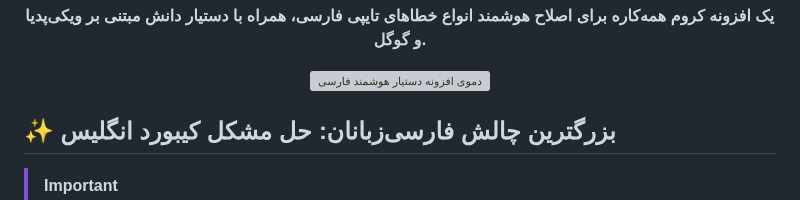
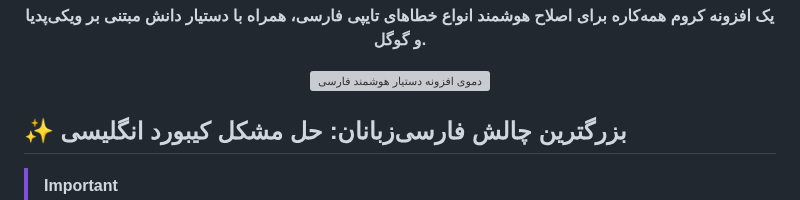
Before and after one commit to AmirMotefaker/Farsi-Smart-Assistant, a Markdown page: README.md, the part around the change. GitHub-like rendering; grey boxes are pictures that could not be loaded.

```diff
--- a/README.md
+++ b/README.md
@@ -14,7 +14,7 @@
   <img src="link/to/your/final_demo.gif" alt="دموی افزونه دستیار هوشمند فارسی">
 </p>
 
-## ✨ بزرگترین چالش فارسی‌زبانان: حل مشکل کیبورد انگلیس
+## ✨ بزرگترین چالش فارسی‌زبانان: حل مشکل کیبورد انگلیسی
 
 > [!IMPORTANT]
 > **حتماً برای شما هم پیش آمده که حواستان نیست زبان کیبورد سیستم انگلیسی است، اما شروع به تایپ فارسی می‌کنید و با حروفی بی‌معنی مانند `salam` یا `hdvhk` مواجه می‌شوید. این افزونه به طور هوشمند این مشکل را تشخیص داده و متن شما را به صورت خودکار به فارسی صحیح تبدیل می‌کند. این بزرگترین چالش فارسی‌زبانان دنیاست که ما آن را حل کرده‌ایم.**
```
